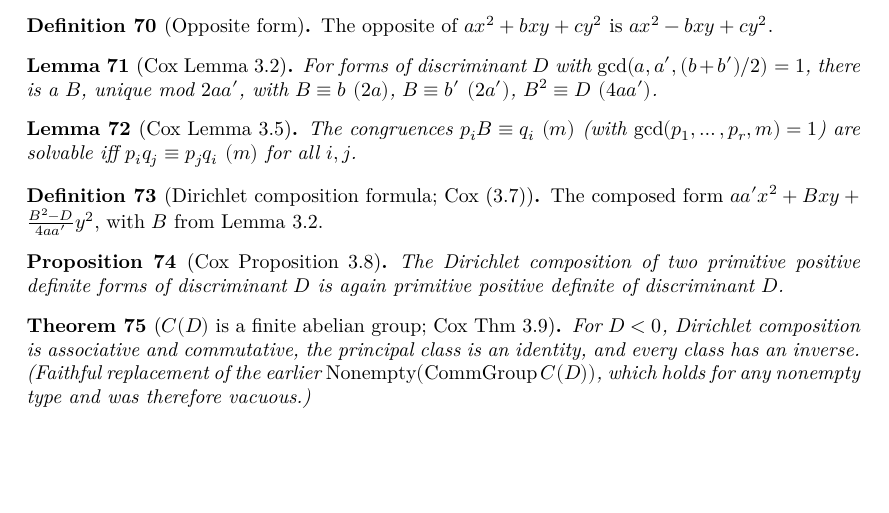
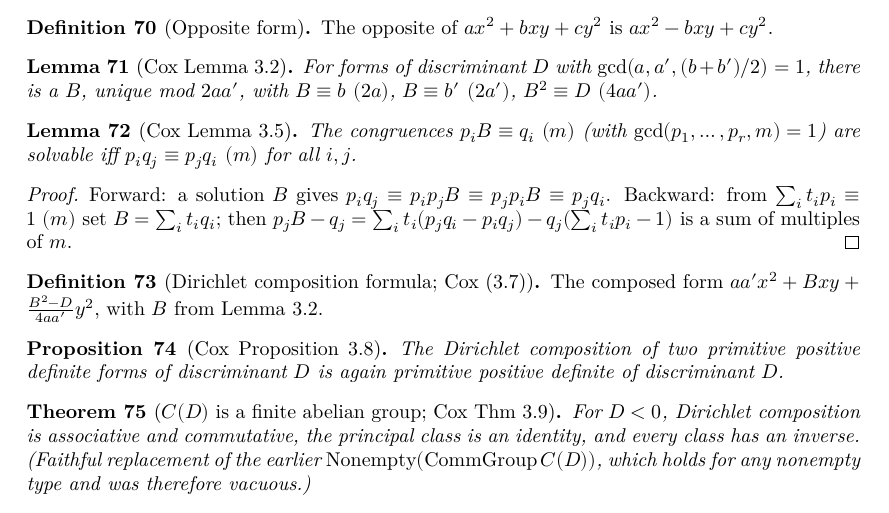
Before and after one commit to pragyanmanadhata/PrimesX2NY2, a LaTeX thesis (blueprint/src/print.tex, which reads blueprint/src/content.tex): part of page 7 of 22, cut so that both start at the same text, the shorter picture padded with empty space. Compiled offline with XeLaTeX.

Commit message:
Pass B Wave 7: prove lemma_3_5 (CRT/Bézout simultaneous-congruence solvability); lemma_3_2 deferred-with-diagnosis
Co-Authored-By: Claude Opus 4.8 (1M context) <noreply@anthropic.com>

```diff
--- a/blueprint/src/content.tex
+++ b/blueprint/src/content.tex
@@ -651,6 +651,12 @@ $\chi$ of Lemma 1.14 and Corollary 1.19.
   The congruences $p_i B \equiv q_i\ (m)$ (with $\gcd(p_1,\dots,p_r,m)=1$) are
   solvable iff $p_i q_j \equiv p_j q_i\ (m)$ for all $i,j$.
 \end{lemma}
+\begin{proof}\leanok
+  Forward: a solution $B$ gives $p_i q_j \equiv p_i p_j B \equiv p_j p_i B \equiv
+  p_j q_i$. Backward: from $\sum_i t_i p_i \equiv 1\ (m)$ set $B = \sum_i t_i q_i$;
+  then $p_j B - q_j = \sum_i t_i (p_j q_i - p_i q_j) - q_j(\sum_i t_i p_i - 1)$ is a
+  sum of multiples of $m$.
+\end{proof}
 
 \begin{definition}[Dirichlet composition formula; Cox (3.7)]
   \label{def:dirichlet_form}
```
Also changed, not shown: 1 other file.
